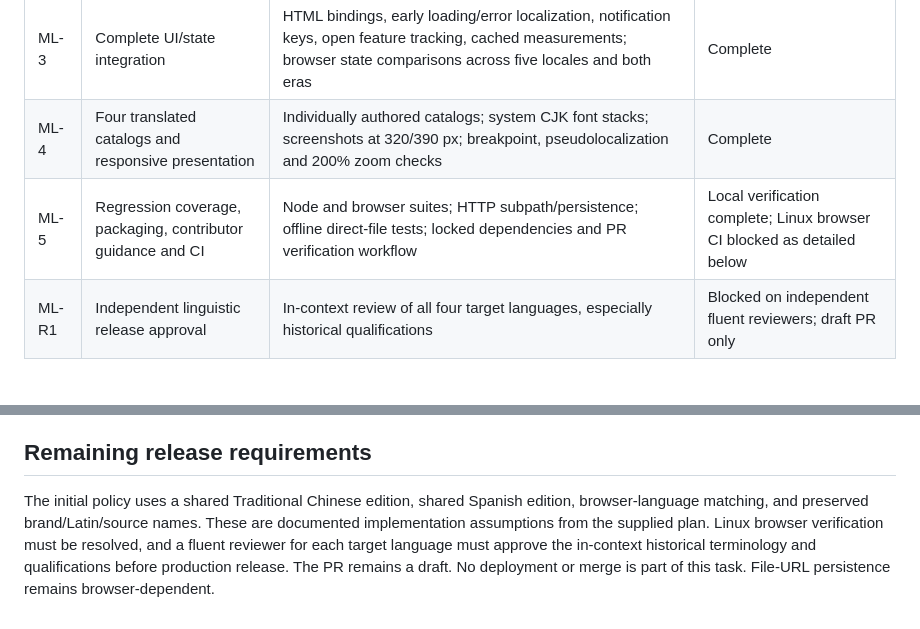
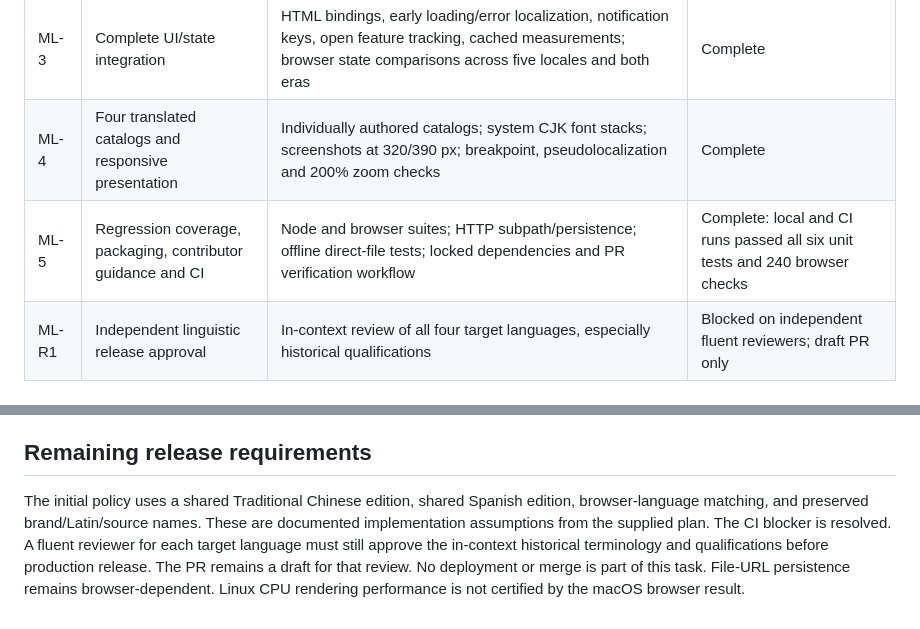
Before and after one commit to Quentinbest/roman-colosseum, a Markdown page: docs/localization-verification.md, 2 parts joined by grey strips. GitHub-like rendering.

```diff
--- a/docs/localization-verification.md
+++ b/docs/localization-verification.md
@@ -14,7 +14,7 @@ The implementation follows `docs/multilingual-implementation-plan.md` from the o
 | ML-2 | Bundled i18next foundation, resolution, storage, fallback | `src/i18n.js`; raw catalog checker; Node tests for matching, fallback, denied storage and stale choices after locale removal | Complete |
 | ML-3 | Complete UI/state integration | HTML bindings, early loading/error localization, notification keys, open feature tracking, cached measurements; browser state comparisons across five locales and both eras | Complete |
 | ML-4 | Four translated catalogs and responsive presentation | Individually authored catalogs; system CJK font stacks; screenshots at 320/390 px; breakpoint, pseudolocalization and 200% zoom checks | Complete |
-| ML-5 | Regression coverage, packaging, contributor guidance and CI | Node and browser suites; HTTP subpath/persistence; offline direct-file tests; locked dependencies and PR verification workflow | Local verification complete; Linux browser CI blocked as detailed below |
+| ML-5 | Regression coverage, packaging, contributor guidance and CI | Node and browser suites; HTTP subpath/persistence; offline direct-file tests; locked dependencies and PR verification workflow | Complete: local and CI runs passed all six unit tests and 240 browser checks |
 | ML-R1 | Independent linguistic release approval | In-context review of all four target languages, especially historical qualifications | Blocked on independent fluent reviewers; draft PR only |
 
 ## Checks
@@ -64,4 +70,4 @@ All five catalogs are embedded in both outputs. Optional Google Fonts remain the
 
 ## Remaining release requirements
 
-The initial policy uses a shared Traditional Chinese edition, shared Spanish edition, browser-language matching, and preserved brand/Latin/source names. These are documented implementation assumptions from the supplied plan. Linux browser verification must be resolved, and a fluent reviewer for each target language must approve the in-context historical terminology and qualifications before production release. The PR remains a draft. No deployment or merge is part of this task. File-URL persistence remains browser-dependent.
+The initial policy uses a shared Traditional Chinese edition, shared Spanish edition, browser-language matching, and preserved brand/Latin/source names. These are documented implementation assumptions from the supplied plan. The CI blocker is resolved. A fluent reviewer for each target language must still approve the in-context historical terminology and qualifications before production release. The PR remains a draft for that review. No deployment or merge is part of this task. File-URL persistence remains browser-dependent. Linux CPU rendering performance is not certified by the macOS browser result.
```
Also changed, not shown: other parts of docs/localization-verification.md (+9 -3 lines), README.md (+2 -2 lines).
